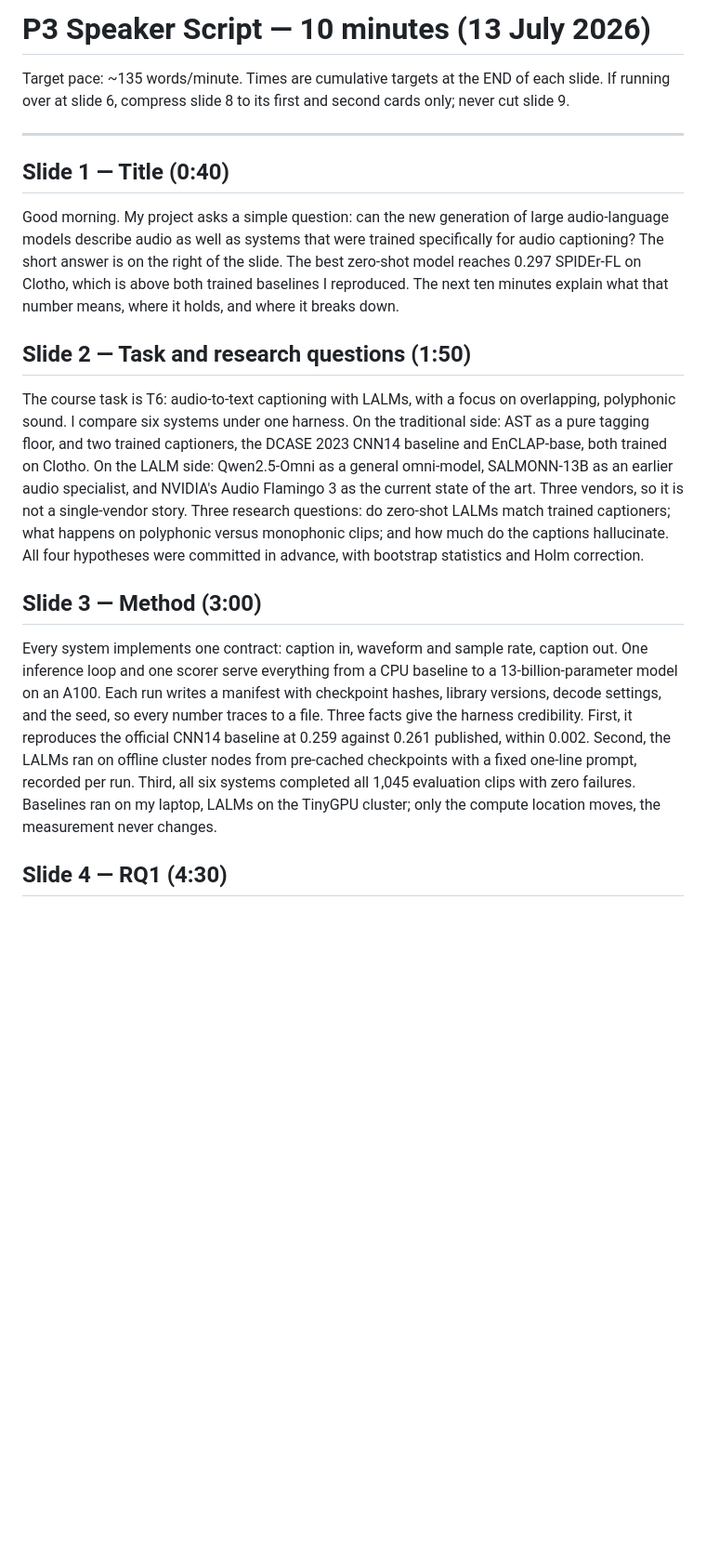
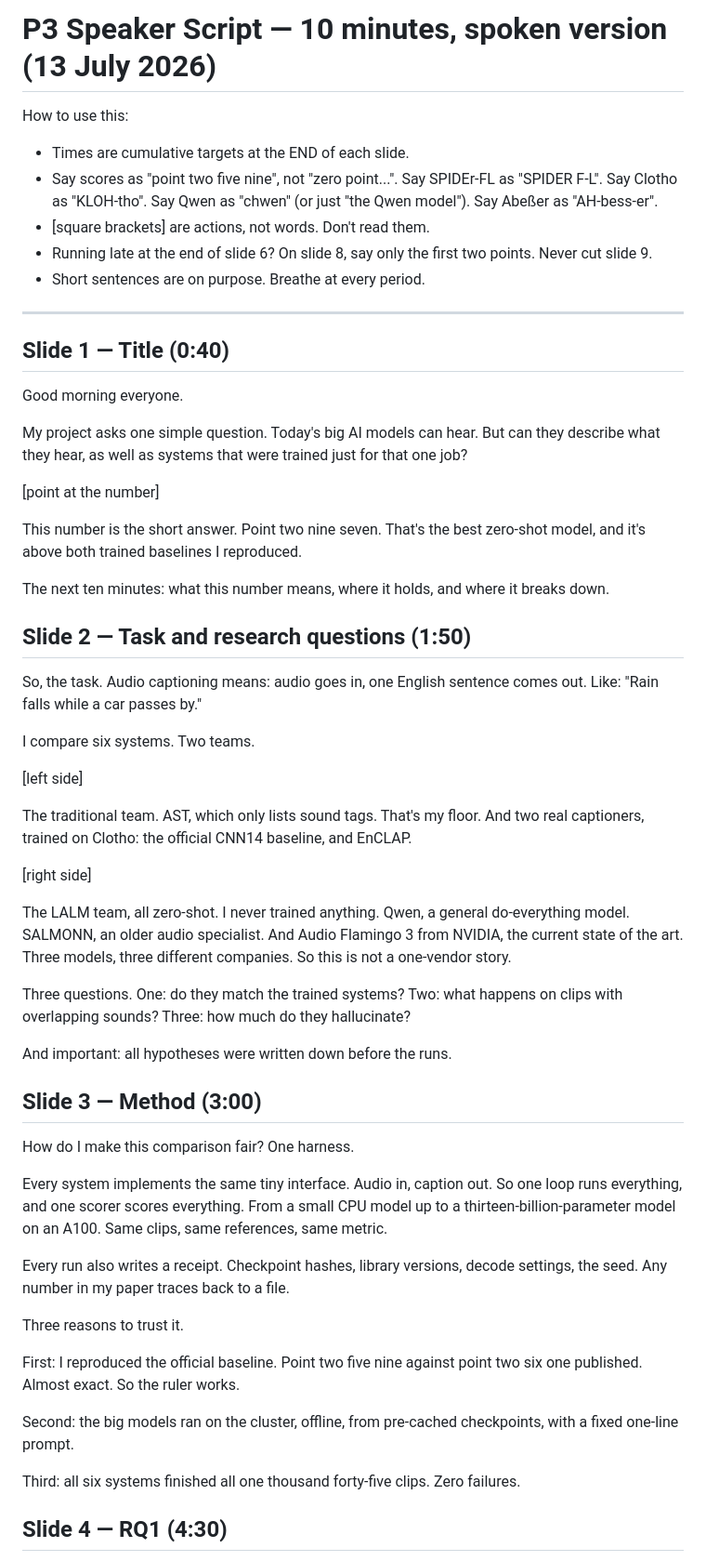
Before and after one commit to Zuraiz270/audio-to-text-captioning-using-LALMs, a Markdown page: deliverables/p3/p3_speaker_script.md, the part around one of its changes. Shown at 93% size. Drawn GitHub-style; blank space fills up the shorter version.

```diff
--- a/deliverables/p3/p3_speaker_script.md
+++ b/deliverables/p3/p3_speaker_script.md
@@ -1,47 +1,80 @@
-# P3 Speaker Script — 10 minutes (13 July 2026)
+# P3 Speaker Script — 10 minutes, spoken version (13 July 2026)
 
-Target pace: ~135 words/minute. Times are cumulative targets at the END of each
-slide. If running over at slide 6, compress slide 8 to its first and second
-cards only; never cut slide 9.
+How to use this:
+- Times are cumulative targets at the END of each slide.
+- Say scores as "point two five nine", not "zero point...". Say SPIDEr-FL as
+  "SPIDER F-L". Say Clotho as "KLOH-tho". Say Qwen as "chwen" (or just "the
+  Qwen model"). Say Abeßer as "AH-bess-er".
+- [square brackets] are actions, not words. Don't read them.
+- Running late at the end of slide 6? On slide 8, say only the first two
+  points. Never cut slide 9.
+- Short sentences are on purpose. Breathe at every period.
 
 ---
 
 ## Slide 1 — Title (0:40)
 
-Good morning. My project asks a simple question: can the new generation of
-large audio-language models describe audio as well as systems that were
-trained specifically for audio captioning? The short answer is on the right of
-the slide. The best zero-shot model reaches 0.297 SPIDEr-FL on Clotho, which
-is above both trained baselines I reproduced. The next ten minutes explain
-what that number means, where it holds, and where it breaks down.
+Good morning everyone.
+
+My project asks one simple question. Today's big AI models can hear. But can
+they describe what they hear, as well as systems that were trained just for
+that one job?
+
+[point at the number]
+
+This number is the short answer. Point two nine seven. That's the best
+zero-shot model, and it's above both trained baselines I reproduced.
+
+The next ten minutes: what this number means, where it holds, and where it
+breaks down.
 
 ## Slide 2 — Task and research questions (1:50)
 
-The course task is T6: audio-to-text captioning with LALMs, with a focus on
-overlapping, polyphonic sound. I compare six systems under one harness. On the
-traditional side: AST as a pure tagging floor, and two trained captioners,
-the DCASE 2023 CNN14 baseline and EnCLAP-base, both trained on Clotho. On the
-LALM side: Qwen2.5-Omni as a general omni-model, SALMONN-13B as an earlier
-audio specialist, and NVIDIA's Audio Flamingo 3 as the current state of the
-art. Three vendors, so it is not a single-vendor story. Three research
-questions: do zero-shot LALMs match trained captioners; what happens on
-polyphonic versus monophonic clips; and how much do the captions hallucinate.
-All four hypotheses were committed in advance, with bootstrap statistics and
-Holm correction.
+So, the task. Audio captioning means: audio goes in, one English sentence
+comes out. Like: "Rain falls while a car passes by."
+
+I compare six systems. Two teams.
+
+[left side]
+
+The traditional team. AST, which only lists sound tags. That's my floor. And
+two real captioners, trained on Clotho: the official CNN14 baseline, and
+EnCLAP.
+
+[right side]
+
+The LALM team, all zero-shot. I never trained anything. Qwen, a general
+do-everything model. SALMONN, an older audio specialist. And Audio Flamingo 3
+from NVIDIA, the current state of the art. Three models, three different
+companies. So this is not a one-vendor story.
+
+Three questions. One: do they match the trained systems? Two: what happens on
+clips with overlapping sounds? Three: how much do they hallucinate?
+
+And important: all hypotheses were written down before the runs.
 
 ## Slide 3 — Method (3:00)
 
-Every system implements one contract: caption in, waveform and sample rate,
-caption out. One inference loop and one scorer serve everything from a CPU
-baseline to a 13-billion-parameter model on an A100. Each run writes a
-manifest with checkpoint hashes, library versions, decode settings, and the
-seed, so every number traces to a file. Three facts give the harness
-credibility. First, it reproduces the official CNN14 baseline at 0.259 against
-0.261 published, within 0.002. Second, the LALMs ran on offline cluster nodes
-from pre-cached checkpoints with a fixed one-line prompt, recorded per run.
-Third, all six systems completed all 1,045 evaluation clips with zero
-failures. Baselines ran on my laptop, LALMs on the TinyGPU cluster; only the
-compute location moves, the measurement never changes.
+How do I make this comparison fair? One harness.
+
+Every system implements the same tiny interface. Audio in, caption out. So one
+loop runs everything, and one scorer scores everything. From a small CPU model
+up to a thirteen-billion-parameter model on an A100. Same clips, same
+references, same metric.
+
+Every run also writes a receipt. Checkpoint hashes, library versions, decode
+settings, the seed. Any number in my paper traces back to a file.
+
+Three reasons to trust it.
+
+First: I reproduced the official baseline. Point two five nine against point
+two six one published. Almost exact. So the ruler works.
+
+Second: the big models ran on the cluster, offline, from pre-cached
+checkpoints, with a fixed one-line prompt.
+
+Third: all six systems finished all one thousand forty-five clips. Zero
+failures.
 
 ## Slide 4 — RQ1 (4:30)
 
```
Also changed, not shown: other parts of deliverables/p3/p3_speaker_script.md (+124 -64 lines).
